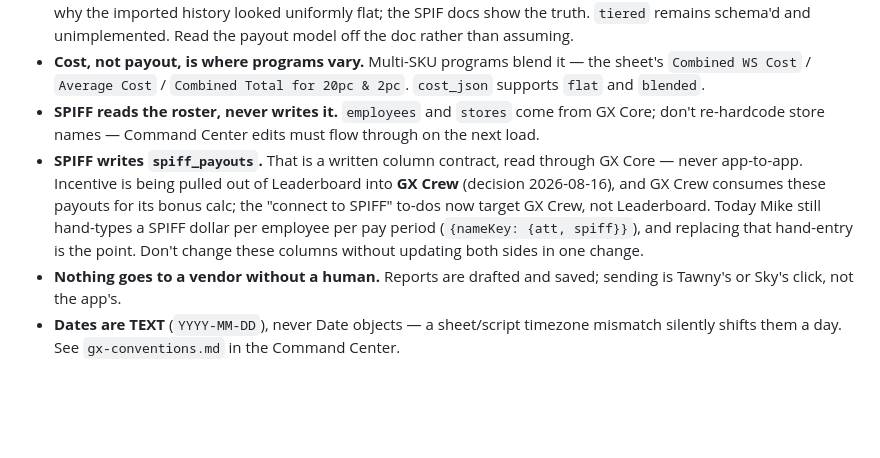
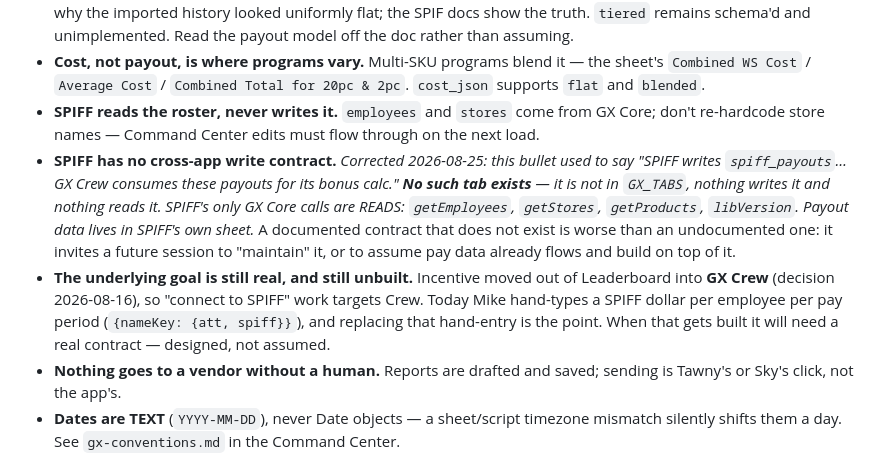
Before and after one commit to greencrosscanna/greencross-spiff, a Markdown page: CLAUDE.md, the part around the change. GitHub-like rendering; blank space fills up the shorter version.

Commit message:
CLAUDE.md: retract the spiff_payouts contract
Code.gs carried the full retraction since 2026-08-22; this file still asserted the tab as
real and unqualified — 'SPIFF writes spiff_payouts… GX Crew consumes these payouts for its
bonus calc… don't change these columns without updating both sides.'

No such tab exists. Not in GX_TABS, nothing writes it, nothing reads it. SPIFF's only GX
Core calls are reads: getEmployees, getStores, getProducts, libVersion.

The underlying goal is real and kept: incentive moved to Crew, Mike still hand-types a
SPIFF dollar per employee per pay period, and replacing that is the point. What is removed
is the claim that a pipe already exists to carry it — believing that means building on a
data source that was never there.

gx-theme's commands_reality_test.js now reads this file, so the claim cannot come back.

Co-Authored-By: Claude Opus 5 <noreply@anthropic.com>

```diff
--- a/CLAUDE.md
+++ b/CLAUDE.md
@@ -96,12 +96,16 @@ Google's consent HTML instead of JSON until the owner has authorized.
   `flat` and `blended`.
 - **SPIFF reads the roster, never writes it.** `employees` and `stores` come from GX Core; don't
   re-hardcode store names — Command Center edits must flow through on the next load.
-- **SPIFF writes `spiff_payouts`.** That is a written column contract, read through GX Core — never
-  app-to-app. Incentive is being pulled out of Leaderboard into **GX Crew** (decision 2026-08-16), and
-  GX Crew consumes these payouts for its bonus calc; the "connect to SPIFF" to-dos now target GX Crew,
-  not Leaderboard. Today Mike still hand-types a SPIFF dollar per employee per pay period
-  (`{nameKey: {att, spiff}}`), and replacing that hand-entry is the point. Don't change these columns
-  without updating both sides in one change.
+- **SPIFF has no cross-app write contract.** *Corrected 2026-08-25: this bullet used to say "SPIFF
+  writes `spiff_payouts`… GX Crew consumes these payouts for its bonus calc." **No such tab exists** —
+  it is not in `GX_TABS`, nothing writes it and nothing reads it. SPIFF's only GX Core calls are READS:
+  `getEmployees`, `getStores`, `getProducts`, `libVersion`. Payout data lives in SPIFF's own sheet.*
+  A documented contract that does not exist is worse than an undocumented one: it invites a future
+  session to "maintain" it, or to assume pay data already flows and build on top of it.
+- **The underlying goal is still real, and still unbuilt.** Incentive moved out of Leaderboard into
+  **GX Crew** (decision 2026-08-16), so "connect to SPIFF" work targets Crew. Today Mike hand-types a
+  SPIFF dollar per employee per pay period (`{nameKey: {att, spiff}}`), and replacing that hand-entry is
+  the point. When that gets built it will need a real contract — designed, not assumed.
 - **Nothing goes to a vendor without a human.** Reports are drafted and saved; sending is Tawny's or
   Sky's click, not the app's.
 - **Dates are TEXT** (`YYYY-MM-DD`), never Date objects — a sheet/script timezone mismatch silently shifts
```
